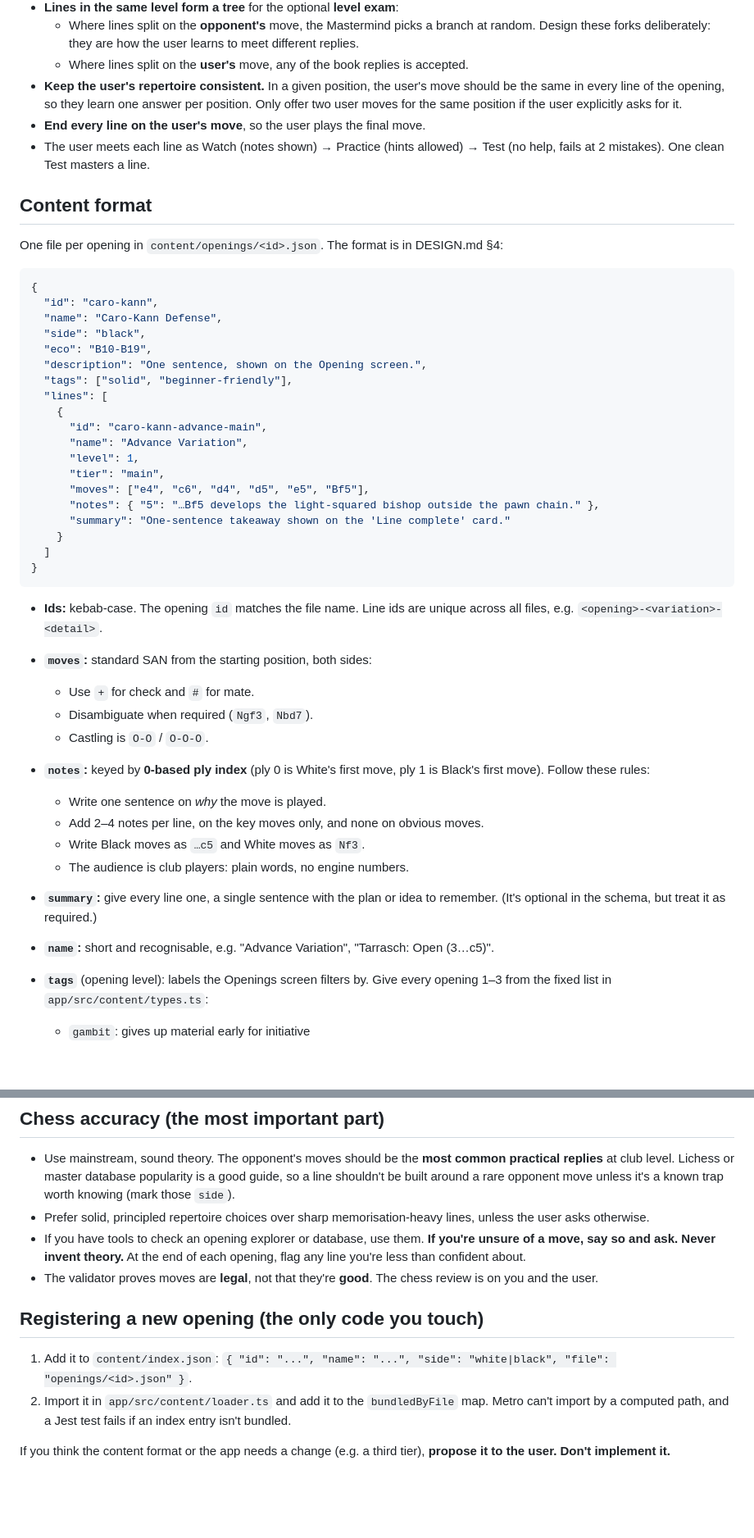
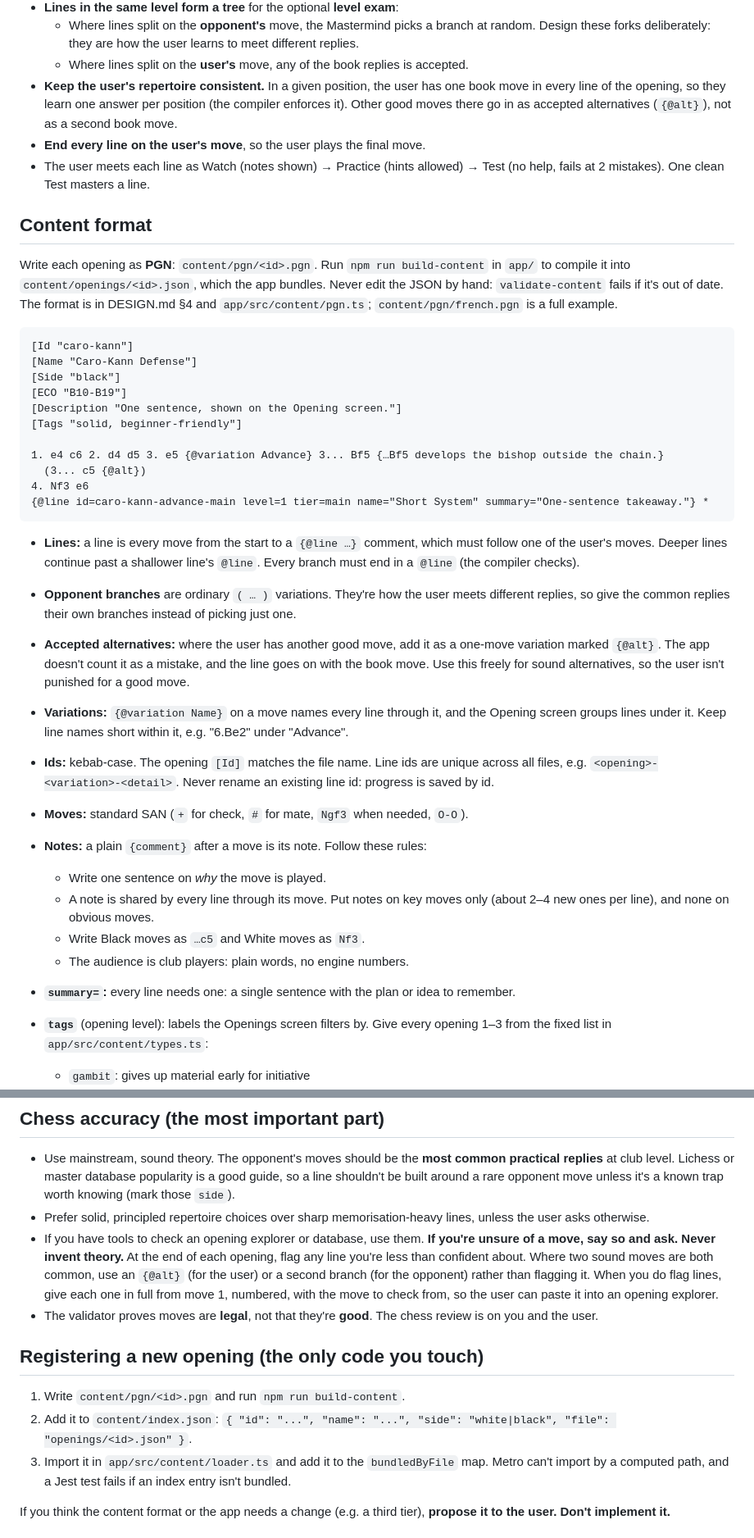
Before and after one commit to Lior-Rozen/OpenChess, a Markdown page: docs/prompts/phase5-content.md, 2 parts joined by grey strips. Shown at 82% size. Rendered like a GitHub page; blank space fills up the shorter version.

````diff
--- a/docs/prompts/phase5-content.md
+++ b/docs/prompts/phase5-content.md
@@ -49,54 +49,55 @@ Start with the **French review**:
   - Where lines split on the **opponent's** move, the Mastermind picks a branch at random.
     Design these forks deliberately: they are how the user learns to meet different replies.
   - Where lines split on the **user's** move, any of the book replies is accepted.
-- **Keep the user's repertoire consistent.** In a given position, the user's move should be the
-  same in every line of the opening, so they learn one answer per position. Only offer two user
-  moves for the same position if the user explicitly asks for it.
+- **Keep the user's repertoire consistent.** In a given position, the user has one book move in
+  every line of the opening, so they learn one answer per position (the compiler enforces it).
+  Other good moves there go in as accepted alternatives (`{@alt}`), not as a second book move.
 - **End every line on the user's move**, so the user plays the final move.
 - The user meets each line as Watch (notes shown) → Practice (hints allowed) → Test (no help,
   fails at 2 mistakes). One clean Test masters a line.
 
 ## Content format
 
-One file per opening in `content/openings/<id>.json`. The format is in DESIGN.md §4:
+Write each opening as **PGN**: `content/pgn/<id>.pgn`. Run `npm run build-content` in `app/` to
+compile it into `content/openings/<id>.json`, which the app bundles. Never edit the JSON by hand:
+`validate-content` fails if it's out of date. The format is in DESIGN.md §4 and
+`app/src/content/pgn.ts`; `content/pgn/french.pgn` is a full example.
 
-```json
-{
-  "id": "caro-kann",
-  "name": "Caro-Kann Defense",
-  "side": "black",
-  "eco": "B10-B19",
-  "description": "One sentence, shown on the Opening screen.",
-  "tags": ["solid", "beginner-friendly"],
-  "lines": [
-    {
-      "id": "caro-kann-advance-main",
-      "name": "Advance Variation",
-      "level": 1,
-      "tier": "main",
-      "moves": ["e4", "c6", "d4", "d5", "e5", "Bf5"],
-      "notes": { "5": "…Bf5 develops the light-squared bishop outside the pawn chain." },
-      "summary": "One-sentence takeaway shown on the 'Line complete' card."
-    }
-  ]
-}
+```
+[Id "caro-kann"]
+[Name "Caro-Kann Defense"]
+[Side "black"]
+[ECO "B10-B19"]
+[Description "One sentence, shown on the Opening screen."]
+[Tags "solid, beginner-friendly"]
+
+1. e4 c6 2. d4 d5 3. e5 {@variation Advance} 3... Bf5 {…Bf5 develops the bishop outside the chain.}
+  (3... c5 {@alt})
+4. Nf3 e6
+{@line id=caro-kann-advance-main level=1 tier=main name="Short System" summary="One-sentence takeaway."} *
 ```
 
-- **Ids:** kebab-case. The opening `id` matches the file name. Line ids are unique across all
-  files, e.g. `<opening>-<variation>-<detail>`.
-- **`moves`:** standard SAN from the starting position, both sides:
-  - Use `+` for check and `#` for mate.
-  - Disambiguate when required (`Ngf3`, `Nbd7`).
-  - Castling is `O-O` / `O-O-O`.
-- **`notes`:** keyed by **0-based ply index** (ply 0 is White's first move, ply 1 is Black's
-  first move). Follow these rules:
+- **Lines:** a line is every move from the start to a `{@line …}` comment, which must follow one
+  of the user's moves. Deeper lines continue past a shallower line's `@line`. Every branch must
+  end in a `@line` (the compiler checks).
+- **Opponent branches** are ordinary `( … )` variations. They're how the user meets different
+  replies, so give the common replies their own branches instead of picking just one.
+- **Accepted alternatives:** where the user has another good move, add it as a one-move variation
+  marked `{@alt}`. The app doesn't count it as a mistake, and the line goes on with the book
+  move. Use this freely for sound alternatives, so the user isn't punished for a good move.
+- **Variations:** `{@variation Name}` on a move names every line through it, and the Opening
+  screen groups lines under it. Keep line names short within it, e.g. "6.Be2" under "Advance".
+- **Ids:** kebab-case. The opening `[Id]` matches the file name. Line ids are unique across all
+  files, e.g. `<opening>-<variation>-<detail>`. Never rename an existing line id: progress is
+  saved by id.
+- **Moves:** standard SAN (`+` for check, `#` for mate, `Ngf3` when needed, `O-O`).
+- **Notes:** a plain `{comment}` after a move is its note. Follow these rules:
   - Write one sentence on *why* the move is played.
-  - Add 2–4 notes per line, on the key moves only, and none on obvious moves.
+  - A note is shared by every line through its move. Put notes on key moves only (about 2–4
+    new ones per line), and none on obvious moves.
   - Write Black moves as `…c5` and White moves as `Nf3`.
   - The audience is club players: plain words, no engine numbers.
-- **`summary`:** give every line one, a single sentence with the plan or idea to remember.
-  (It's optional in the schema, but treat it as required.)
-- **`name`:** short and recognisable, e.g. "Advance Variation", "Tarrasch: Open (3…c5)".
+- **`summary=`:** every line needs one: a single sentence with the plan or idea to remember.
 - **`tags`** (opening level): labels the Openings screen filters by. Give every opening 1–3 from
   the fixed list in `app/src/content/types.ts`:
   - `gambit`: gives up material early for initiative
@@ -118,15 +119,19 @@ One file per opening in `content/openings/<id>.json`. The format is in DESIGN.md
   user asks otherwise.
 - If you have tools to check an opening explorer or database, use them. **If you're unsure of a
   move, say so and ask. Never invent theory.** At the end of each opening, flag any line you're
-  less than confident about.
+  less than confident about. Where two sound moves are both common, use an `{@alt}` (for the
+  user) or a second branch (for the opponent) rather than flagging it. When you do flag lines,
+  give each one in full from move 1, numbered, with the move to check from, so the user can
+  paste it into an opening explorer.
 - The validator proves moves are **legal**, not that they're **good**. The chess review is on you
   and the user.
 
 ## Registering a new opening (the only code you touch)
 
-1. Add it to `content/index.json`:
+1. Write `content/pgn/<id>.pgn` and run `npm run build-content`.
+2. Add it to `content/index.json`:
    `{ "id": "...", "name": "...", "side": "white|black", "file": "openings/<id>.json" }`.
-2. Import it in `app/src/content/loader.ts` and add it to the `bundledByFile` map. Metro can't
+3. Import it in `app/src/content/loader.ts` and add it to the `bundledByFile` map. Metro can't
    import by a computed path, and a Jest test fails if an index entry isn't bundled.
 
 If you think the content format or the app needs a change (e.g. a third tier), **propose it to
````
Also changed, not shown: docs/DESIGN.md (+30 -1 lines).
